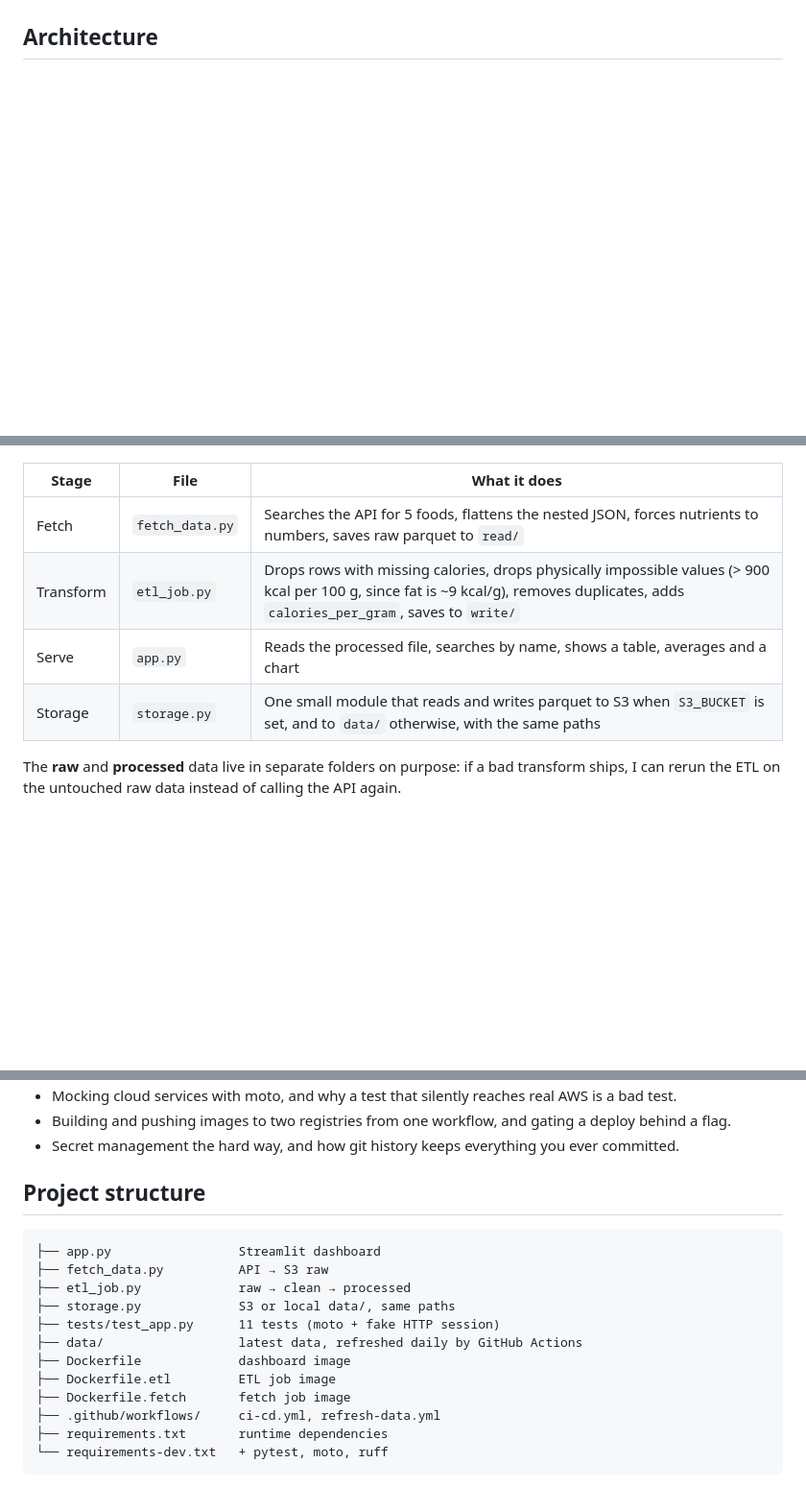
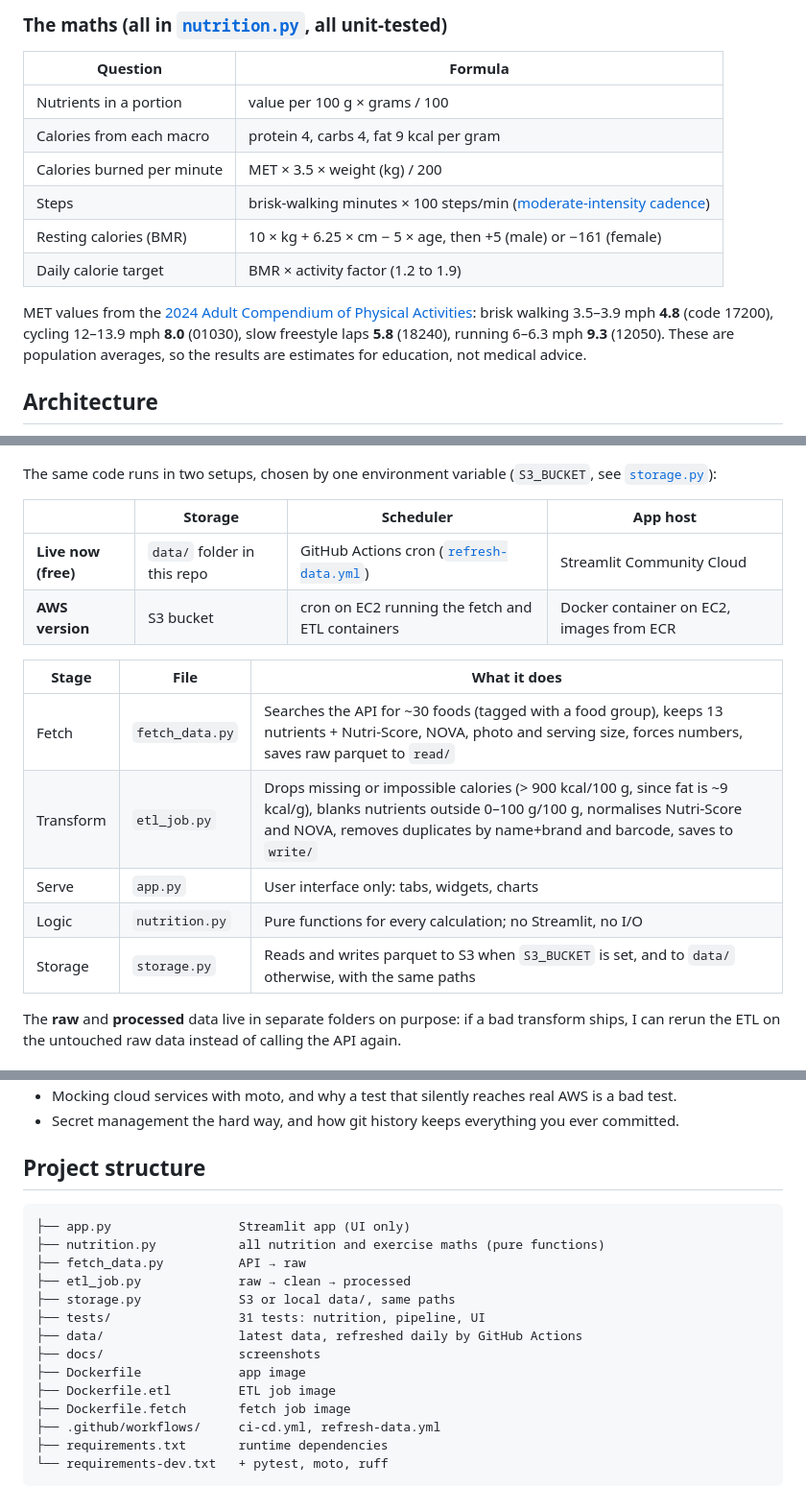
Before and after one commit to Gunar-Oguz/food_calories, a Markdown page: README.md, 3 parts joined by grey strips. Shown at 96% size. Rendered like a GitHub page; blank space fills up the shorter version.

````diff
--- a/README.md
+++ b/README.md
@@ -24,3 +40,18 @@ The same code runs in two setups, chosen by one environment variable (`S3_BUCKET
+### The maths (all in [`nutrition.py`](nutrition.py), all unit-tested)
+
+| Question | Formula |
+|---|---|
+| Nutrients in a portion | value per 100 g × grams / 100 |
+| Calories from each macro | protein 4, carbs 4, fat 9 kcal per gram |
+| Calories burned per minute | MET × 3.5 × weight (kg) / 200 |
+| Steps | brisk-walking minutes × 100 steps/min ([moderate-intensity cadence](https://pubmed.ncbi.nlm.nih.gov/29858465/)) |
+| Resting calories (BMR) | 10 × kg + 6.25 × cm − 5 × age, then +5 (male) or −161 (female) |
+| Daily calorie target | BMR × activity factor (1.2 to 1.9) |
+
+MET values from the [2024 Adult Compendium of Physical Activities](https://pacompendium.com/adult-compendium/):
+brisk walking 3.5–3.9 mph **4.8** (code 17200), cycling 12–13.9 mph **8.0** (01030), slow freestyle laps **5.8** (18240),
+running 6–6.3 mph **9.3** (12050). These are population averages, so the results are estimates for education,
+not medical advice.
 
 ## Architecture
 
@@ -34,12 +65,20 @@ flowchart LR
     ECR -->|ssh deploy| EC2[EC2 host]
 ```
 
+The same code runs in two setups, chosen by one environment variable (`S3_BUCKET`, see [`storage.py`](storage.py)):
+
+| | Storage | Scheduler | App host |
+|---|---|---|---|
+| **Live now (free)** | `data/` folder in this repo | GitHub Actions cron ([`refresh-data.yml`](.github/workflows/refresh-data.yml)) | Streamlit Community Cloud |
+| **AWS version** | S3 bucket | cron on EC2 running the fetch and ETL containers | Docker container on EC2, images from ECR |
+
 | Stage | File | What it does |
 |---|---|---|
-| Fetch | `fetch_data.py` | Searches the API for 5 foods, flattens the nested JSON, forces nutrients to numbers, saves raw parquet to `read/` |
-| Transform | `etl_job.py` | Drops rows with missing calories, drops physically impossible values (> 900 kcal per 100 g, since fat is ~9 kcal/g), removes duplicates, adds `calories_per_gram`, saves to `write/` |
-| Serve | `app.py` | Reads the processed file, searches by name, shows a table, averages and a chart |
-| Storage | `storage.py` | One small module that reads and writes parquet to S3 when `S3_BUCKET` is set, and to `data/` otherwise, with the same paths |
+| Fetch | `fetch_data.py` | Searches the API for ~30 foods (tagged with a food group), keeps 13 nutrients + Nutri-Score, NOVA, photo and serving size, forces numbers, saves raw parquet to `read/` |
+| Transform | `etl_job.py` | Drops missing or impossible calories (> 900 kcal/100 g, since fat is ~9 kcal/g), blanks nutrients outside 0–100 g/100 g, normalises Nutri-Score and NOVA, removes duplicates by name+brand and barcode, saves to `write/` |
+| Serve | `app.py` | User interface only: tabs, widgets, charts |
+| Logic | `nutrition.py` | Pure functions for every calculation; no Streamlit, no I/O |
+| Storage | `storage.py` | Reads and writes parquet to S3 when `S3_BUCKET` is set, and to `data/` otherwise, with the same paths |
 
 The **raw** and **processed** data live in separate folders on purpose: if a bad transform ships, I can rerun
 the ETL on the untouched raw data instead of calling the API again.
@@ -129,17 +177,18 @@ on the EC2 host, so there are no long-lived keys on the server at all.
 - Mocking cloud services with moto, and why a test that silently reaches real AWS is a bad test.
-- Building and pushing images to two registries from one workflow, and gating a deploy behind a flag.
 - Secret management the hard way, and how git history keeps everything you ever committed.
 
 ## Project structure
 
 ```
-├── app.py                 Streamlit dashboard
-├── fetch_data.py          API → S3 raw
+├── app.py                 Streamlit app (UI only)
+├── nutrition.py           all nutrition and exercise maths (pure functions)
+├── fetch_data.py          API → raw
 ├── etl_job.py             raw → clean → processed
 ├── storage.py             S3 or local data/, same paths
-├── tests/test_app.py      11 tests (moto + fake HTTP session)
+├── tests/                 31 tests: nutrition, pipeline, UI
 ├── data/                  latest data, refreshed daily by GitHub Actions
-├── Dockerfile             dashboard image
+├── docs/                  screenshots
+├── Dockerfile             app image
 ├── Dockerfile.etl         ETL job image
 ├── Dockerfile.fetch       fetch job image
 ├── .github/workflows/     ci-cd.yml, refresh-data.yml
````
Also changed, not shown: other parts of README.md (+63 -38 lines), docs/dashboard.png (deleted), docs/explore.png (added), docs/plate.png (added), docs/search.png (added), 10 other files.
